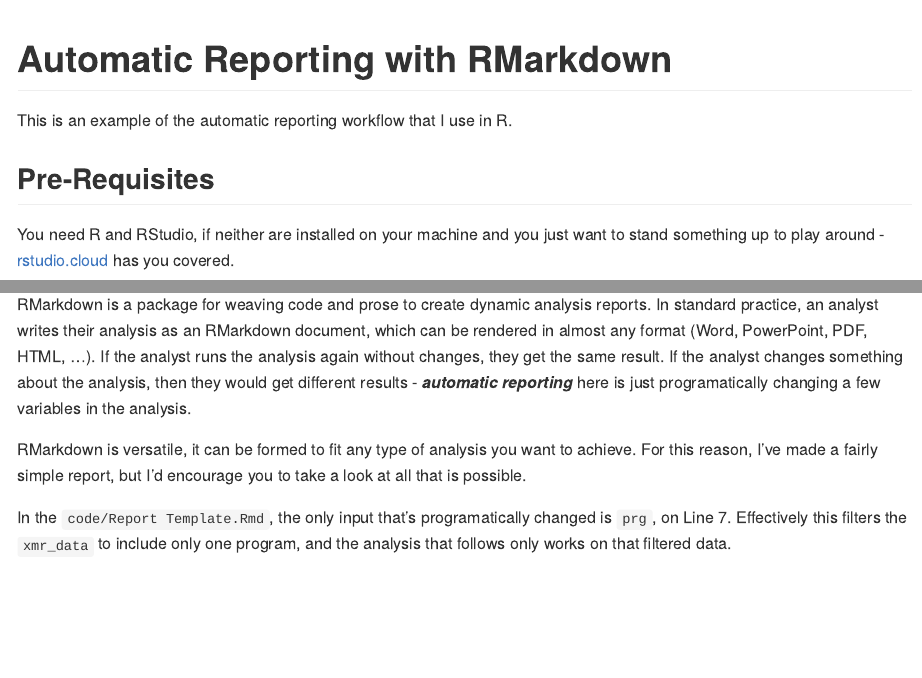
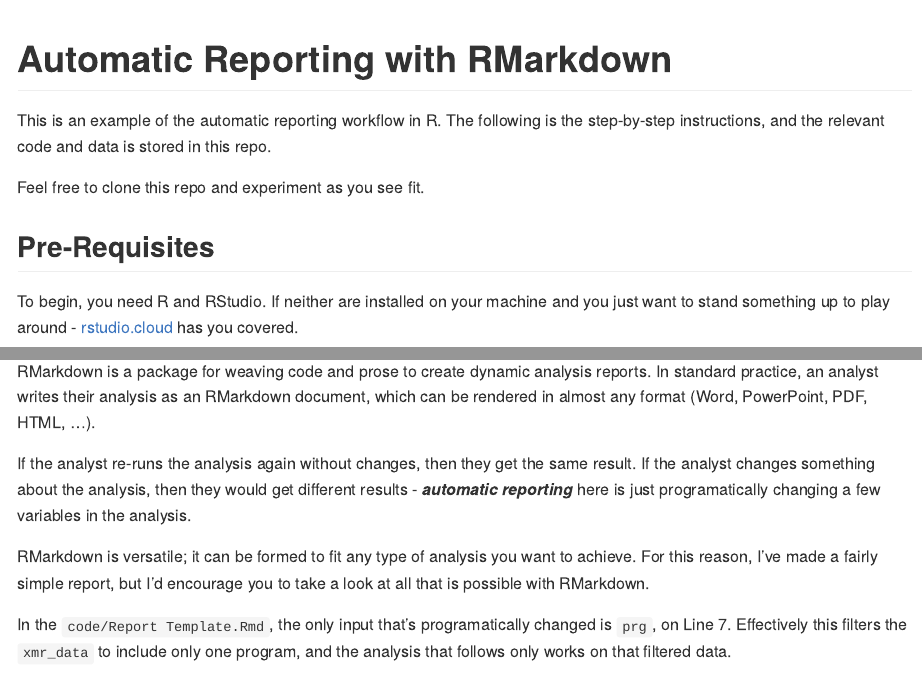
Before and after one commit to Zanidean/Automatic-Reporting, an R Markdown document (README.Rmd): the page in a window 1100 px wide, from its top, and a second part further down, joined at a grey line. The pictures show the output file README.md that the author committed with the source, drawn offline in the style of GitHub.

Commit message:
update readmetext

```diff
--- a/README.Rmd
+++ b/README.Rmd
@@ -3,11 +3,13 @@ output: github_document
 ---
 # Automatic Reporting with RMarkdown
 
-This is an example of the automatic reporting workflow that I use in R.
+This is an example of the automatic reporting workflow in R. The following is the step-by-step instructions, and the relevant code and data is stored in this repo.
+
+Feel free to clone this repo and experiment as you see fit.
 
 ## Pre-Requisites
 
-You need R and RStudio, if neither are installed on your machine and you just want to stand something up to play around - [rstudio.cloud](https://rstudio.cloud/) has you covered.
+To begin, you need R and RStudio. If neither are installed on your machine and you just want to stand something up to play around - [rstudio.cloud](https://rstudio.cloud/) has you covered.
 
 But, you will need to install some packages:
 
@@ -48,9 +50,11 @@ This will be the dataset we'll use to generate reports from. Note that this only
 
 ### Step 2 - Write the report
 
-RMarkdown is a package for weaving code and prose to create dynamic analysis reports. In standard practice, an analyst writes their analysis as an RMarkdown document, which can be rendered in almost any format (Word, PowerPoint, PDF, HTML, ...). If the analyst runs the analysis again without changes, they get the same result. If the analyst changes something about the analysis, then they would get different results - ***automatic reporting*** here is just programatically  changing a few variables in the analysis.
+RMarkdown is a package for weaving code and prose to create dynamic analysis reports. In standard practice, an analyst writes their analysis as an RMarkdown document, which can be rendered in almost any format (Word, PowerPoint, PDF, HTML, ...).
 
-RMarkdown is versatile, it can be formed to fit any type of analysis you want to achieve. For this reason, I've made a fairly simple report, but I'd encourage you to take a look at all that is possible.
+If the analyst re-runs the analysis again without changes, then they get the same result. If the analyst changes something about the analysis, then they would get different results - ***automatic reporting*** here is just programatically  changing a few variables in the analysis.
+
+RMarkdown is versatile; it can be formed to fit any type of analysis you want to achieve. For this reason, I've made a fairly simple report, but I'd encourage you to take a look at all that is possible with RMarkdown.
 
 In the `code/Report Template.Rmd`, the only input that's programatically changed is `prg`, on Line 7. Effectively this filters the `xmr_data` to include only one program, and the analysis that follows only works on that filtered data.
 
```
Also changed, not shown: README.md.
